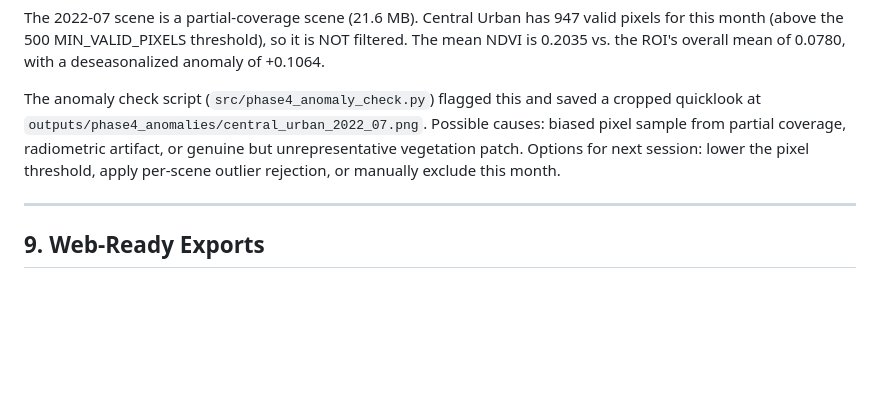
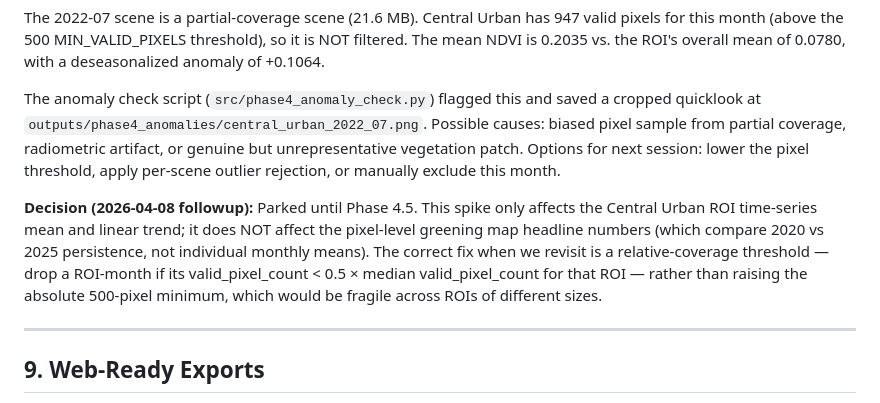
Before and after one commit to a7zain/basira, a Markdown page: docs/phase4_notes.md, the part around the change. Drawn GitHub-style; blank space fills up the shorter version.

Commit message:
docs: park 2022_07 Central Urban spike until Phase 4.5
Co-Authored-By: Claude Opus 4.6 <noreply@anthropic.com>

```diff
--- a/docs/phase4_notes.md
+++ b/docs/phase4_notes.md
@@ -193,6 +193,15 @@ artifact, or genuine but unrepresentative vegetation patch. Options for next
 session: lower the pixel threshold, apply per-scene outlier rejection, or
 manually exclude this month.
 
+**Decision (2026-04-08 followup):** Parked until Phase 4.5. This spike only
+affects the Central Urban ROI time-series mean and linear trend; it does NOT
+affect the pixel-level greening map headline numbers (which compare 2020 vs
+2025 persistence, not individual monthly means). The correct fix when we
+revisit is a relative-coverage threshold — drop a ROI-month if its
+valid_pixel_count < 0.5 × median valid_pixel_count for that ROI — rather
+than raising the absolute 500-pixel minimum, which would be fragile across
+ROIs of different sizes.
+
 ---
 
 ## 9. Web-Ready Exports
```
